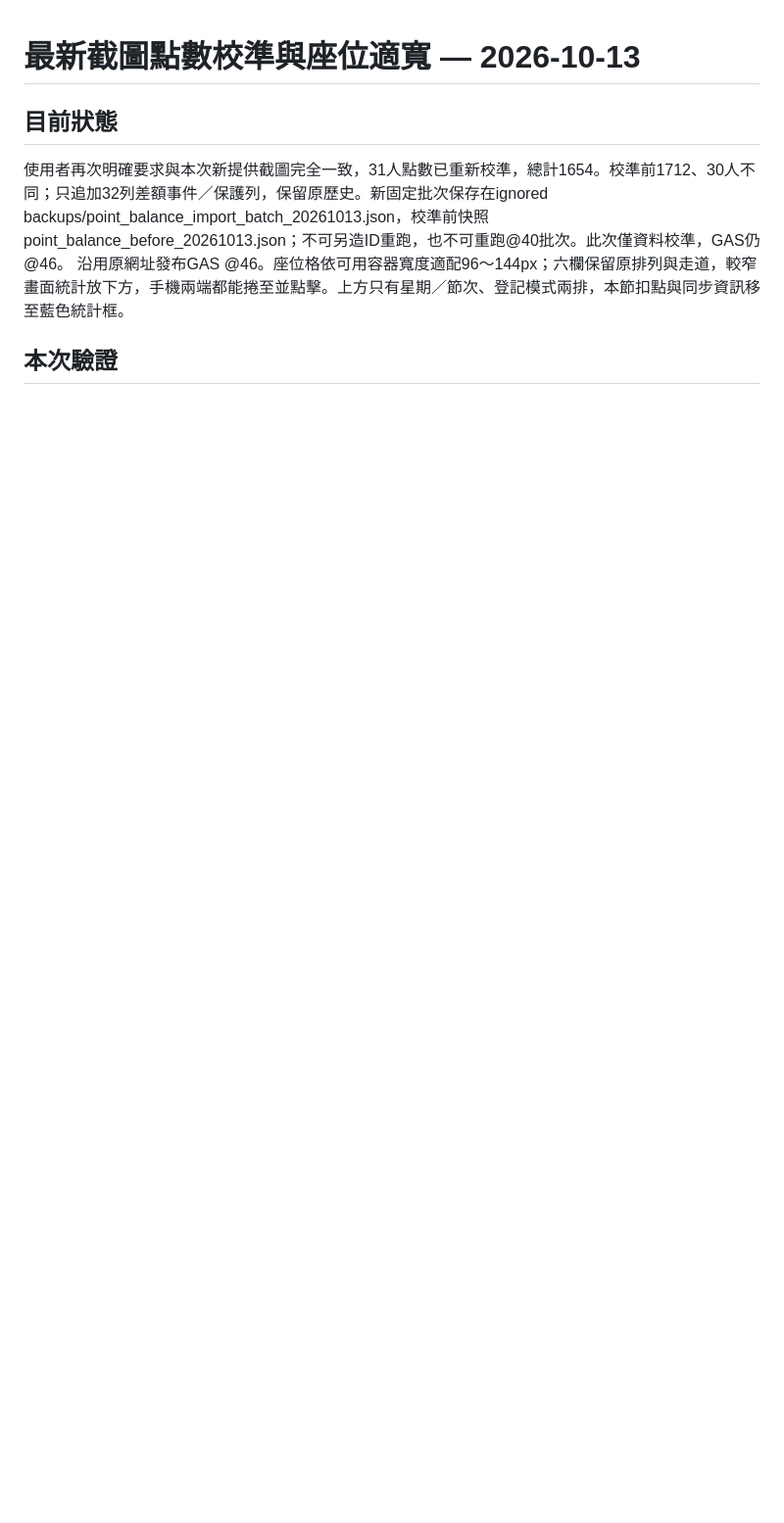
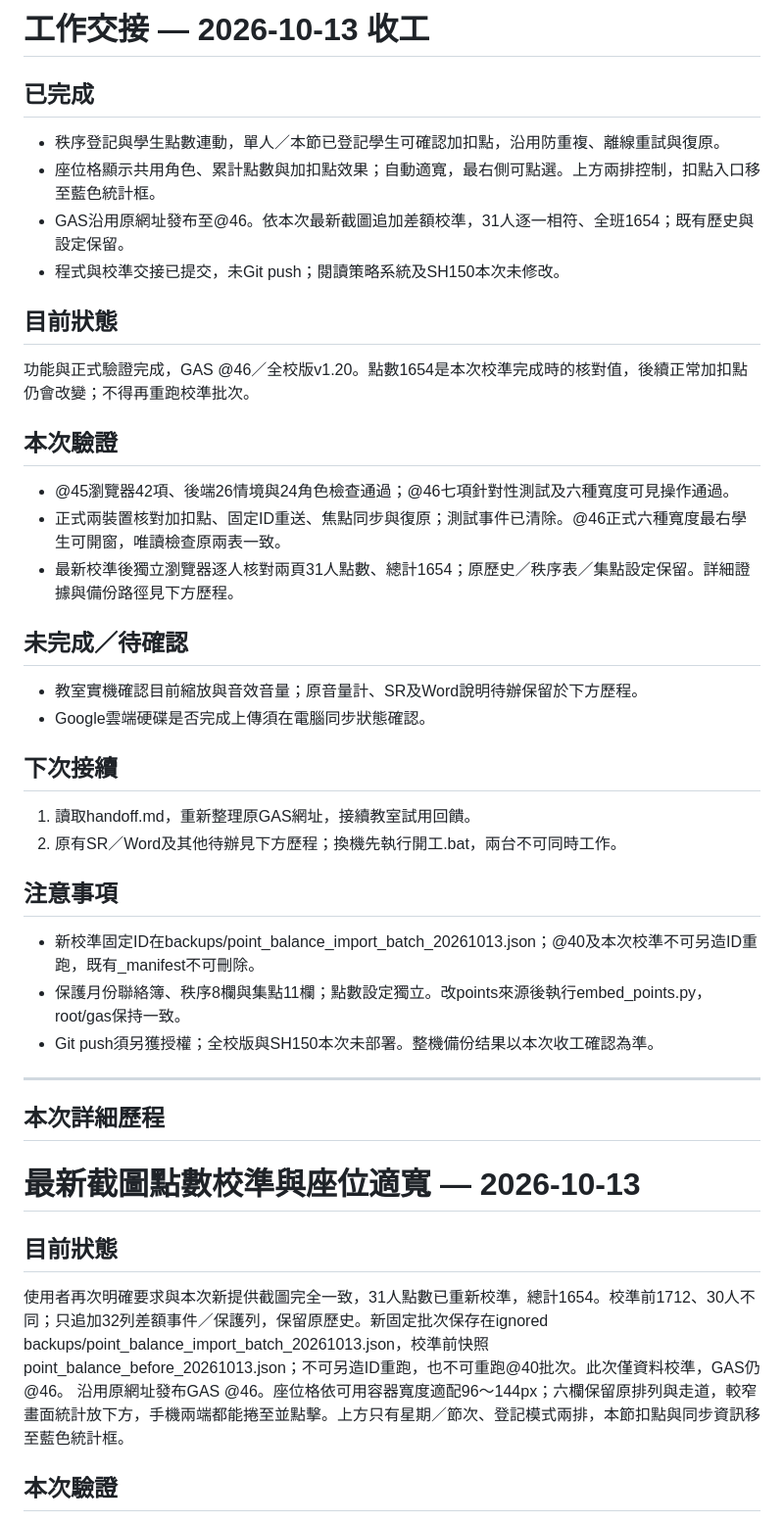
Before and after one commit to wukolo1206/classroom-timer, a Markdown page: handoff.md, the part around the change. Shown at 98% size. GitHub-like rendering; blank space fills up the shorter version.

Commit message:
docs: 收工交接 GAS @46 與點數校準

```diff
--- a/handoff.md
+++ b/handoff.md
@@ -1,3 +1,34 @@
+# 工作交接 — 2026-10-13 收工
+
+## 已完成
+- 秩序登記與學生點數連動，單人／本節已登記學生可確認加扣點，沿用防重複、離線重試與復原。
+- 座位格顯示共用角色、累計點數與加扣點效果；自動適寬，最右側可點選。上方兩排控制，扣點入口移至藍色統計框。
+- GAS沿用原網址發布至@46。依本次最新截圖追加差額校準，31人逐一相符、全班1654；既有歷史與設定保留。
+- 程式與校準交接已提交，未Git push；閱讀策略系統及SH150本次未修改。
+
+## 目前狀態
+功能與正式驗證完成，GAS @46／全校版v1.20。點數1654是本次校準完成時的核對值，後續正常加扣點仍會改變；不得再重跑校準批次。
+
+## 本次驗證
+- @45瀏覽器42項、後端26情境與24角色檢查通過；@46七項針對性測試及六種寬度可見操作通過。
+- 正式兩裝置核對加扣點、固定ID重送、焦點同步與復原；測試事件已清除。@46正式六種寬度最右學生可開窗，唯讀檢查原兩表一致。
+- 最新校準後獨立瀏覽器逐人核對兩頁31人點數、總計1654；原歷史／秩序表／集點設定保留。詳細證據與備份路徑見下方歷程。
+
+## 未完成／待確認
+- 教室實機確認目前縮放與音效音量；原音量計、SR及Word說明待辦保留於下方歷程。
+- Google雲端硬碟是否完成上傳須在電腦同步狀態確認。
+
+## 下次接續
+1. 讀取handoff.md，重新整理原GAS網址，接續教室試用回饋。
+2. 原有SR／Word及其他待辦見下方歷程；換機先執行開工.bat，兩台不可同時工作。
+
+## 注意事項
+- 新校準固定ID在backups/point_balance_import_batch_20261013.json；@40及本次校準不可另造ID重跑，既有_manifest不可刪除。
+- 保護月份聯絡簿、秩序8欄與集點11欄；點數設定獨立。改points來源後執行embed_points.py，root/gas保持一致。
+- Git push須另獲授權；全校版與SH150本次未部署。整機備份结果以本次收工確認為準。
+
+---
+## 本次詳細歷程
 # 最新截圖點數校準與座位適寬 — 2026-10-13
 
 ## 目前狀態
```
